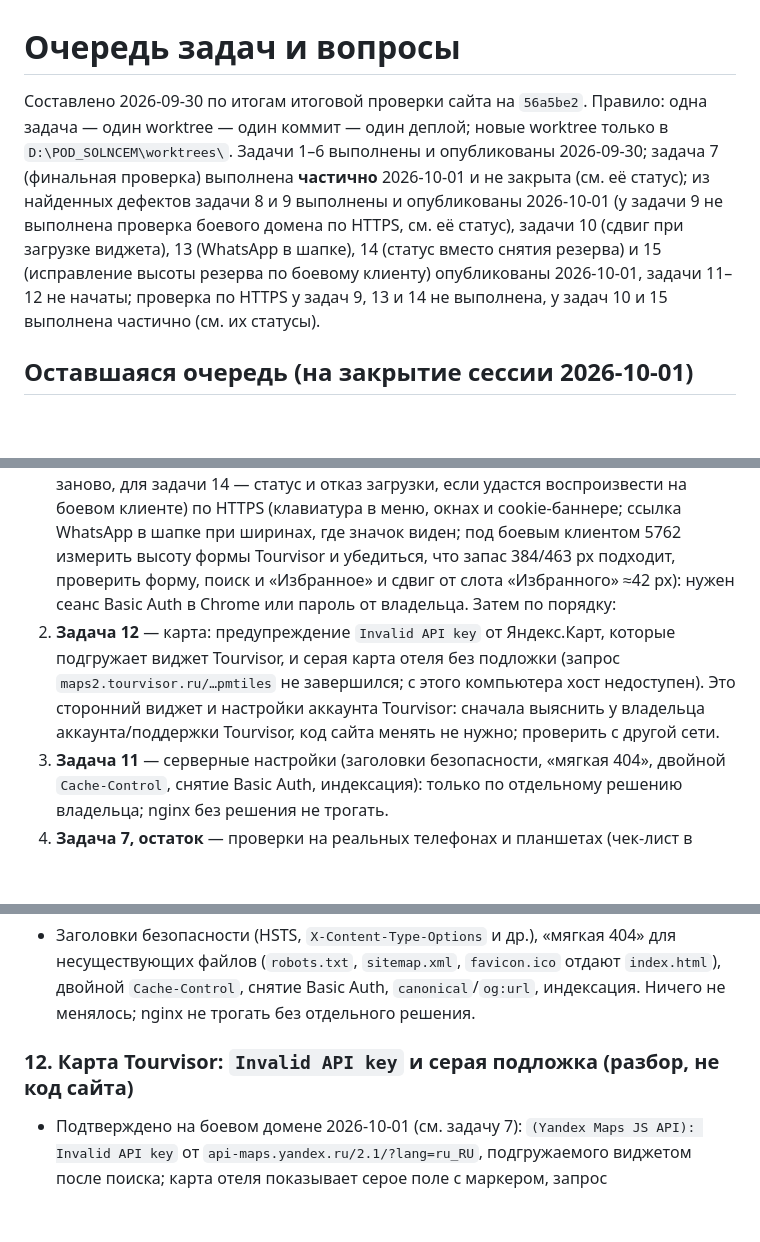
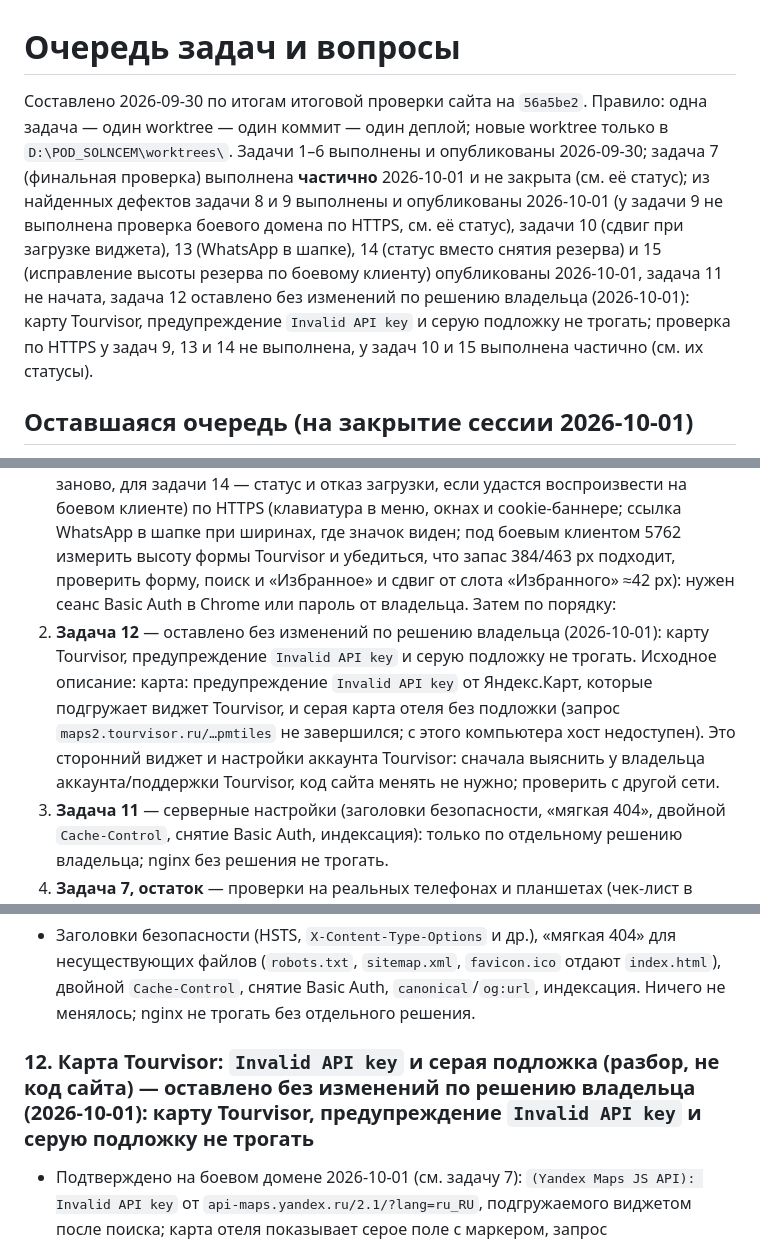
Before and after one commit to pavelvladimirovich258614-sys/pod_solncem_sayt_NEW, a Markdown page: BACKLOG.md, 3 parts joined by grey strips. GitHub-like rendering; blank space fills up the shorter version.

Commit message:
docs: task 12 (Tourvisor map, grey tiles) left unchanged by the owner's decision
Co-Authored-By: Claude Sonnet 5.5 <noreply@anthropic.com>

```diff
--- a/BACKLOG.md
+++ b/BACKLOG.md
@@ -1,13 +1,13 @@
 # Очередь задач и вопросы
 
-Составлено 2026-09-30 по итогам итоговой проверки сайта на `56a5be2`. Правило: одна задача — один worktree — один коммит — один деплой; новые worktree только в `D:\POD_SOLNCEM\worktrees\`. Задачи 1–6 выполнены и опубликованы 2026-09-30; задача 7 (финальная проверка) выполнена **частично** 2026-10-01 и не закрыта (см. её статус); из найденных дефектов задачи 8 и 9 выполнены и опубликованы 2026-10-01 (у задачи 9 не выполнена проверка боевого домена по HTTPS, см. её статус), задачи 10 (сдвиг при загрузке виджета), 13 (WhatsApp в шапке), 14 (статус вместо снятия резерва) и 15 (исправление высоты резерва по боевому клиенту) опубликованы 2026-10-01, задачи 11–12 не начаты; проверка по HTTPS у задач 9, 13 и 14 не выполнена, у задач 10 и 15 выполнена частично (см. их статусы).
+Составлено 2026-09-30 по итогам итоговой проверки сайта на `56a5be2`. Правило: одна задача — один worktree — один коммит — один деплой; новые worktree только в `D:\POD_SOLNCEM\worktrees\`. Задачи 1–6 выполнены и опубликованы 2026-09-30; задача 7 (финальная проверка) выполнена **частично** 2026-10-01 и не закрыта (см. её статус); из найденных дефектов задачи 8 и 9 выполнены и опубликованы 2026-10-01 (у задачи 9 не выполнена проверка боевого домена по HTTPS, см. её статус), задачи 10 (сдвиг при загрузке виджета), 13 (WhatsApp в шапке), 14 (статус вместо снятия резерва) и 15 (исправление высоты резерва по боевому клиенту) опубликованы 2026-10-01, задача 11 не начата, задача 12 оставлено без изменений по решению владельца (2026-10-01): карту Tourvisor, предупреждение `Invalid API key` и серую подложку не трогать; проверка по HTTPS у задач 9, 13 и 14 не выполнена, у задач 10 и 15 выполнена частично (см. их статусы).
 
 ## Оставшаяся очередь (на закрытие сессии 2026-10-01)
 
 Опубликованы задачи 1–6, 8, 9, 10, 13, 14 и 15 (после задач 9, 13 и 14 осталась непроверенной боевая страница по HTTPS, у задач 10 и 15 боевая проверка частичная: нужен сеанс Basic Auth); задача 7 выполнена частично. Порядок дальше (по одной, каждая отдельным коммитом и деплоем по ключу):
 
 1. **Повторить на боевом домене проверки задач 9, 10, 13, 14 и 15** (для задачи 15 — скриншоты боевого вида в развёрнутом окне; для задачи 10 — слот «Избранного» +38 px) (повторная попытка 2026-10-01 вечером не удалась: доступа к боевому домену в Chrome нет; после входа владельца в Chrome выполнить весь список заново, для задачи 14 — статус и отказ загрузки, если удастся воспроизвести на боевом клиенте) по HTTPS (клавиатура в меню, окнах и cookie-баннере; ссылка WhatsApp в шапке при ширинах, где значок виден; под боевым клиентом 5762 измерить высоту формы Tourvisor и убедиться, что запас 384/463 px подходит, проверить форму, поиск и «Избранное» и сдвиг от слота «Избранного» ≈42 px): нужен сеанс Basic Auth в Chrome или пароль от владельца. Затем по порядку:
-3. **Задача 12** — карта: предупреждение `Invalid API key` от Яндекс.Карт, которые подгружает виджет Tourvisor, и серая карта отеля без подложки (запрос `maps2.tourvisor.ru/…pmtiles` не завершился; с этого компьютера хост недоступен). Это сторонний виджет и настройки аккаунта Tourvisor: сначала выяснить у владельца аккаунта/поддержки Tourvisor, код сайта менять не нужно; проверить с другой сети.
+3. **Задача 12** — оставлено без изменений по решению владельца (2026-10-01): карту Tourvisor, предупреждение `Invalid API key` и серую подложку не трогать. Исходное описание: карта: предупреждение `Invalid API key` от Яндекс.Карт, которые подгружает виджет Tourvisor, и серая карта отеля без подложки (запрос `maps2.tourvisor.ru/…pmtiles` не завершился; с этого компьютера хост недоступен). Это сторонний виджет и настройки аккаунта Tourvisor: сначала выяснить у владельца аккаунта/поддержки Tourvisor, код сайта менять не нужно; проверить с другой сети.
 4. **Задача 11** — серверные настройки (заголовки безопасности, «мягкая 404», двойной `Cache-Control`, снятие Basic Auth, индексация): только по отдельному решению владельца; nginx без решения не трогать.
 5. **Задача 7, остаток** — проверки на реальных телефонах и планшетах (чек-лист в статусе задачи 7), Firefox и Safari, повторная проверка карты и «Избранного» на сенсорных устройствах.
 6. **Telegram в шапке** подключаем, когда придёт контакт (адрес не придумывать): сейчас иконка без ссылки (решение владельца).
@@ -100,7 +100,7 @@
 
 - Заголовки безопасности (HSTS, `X-Content-Type-Options` и др.), «мягкая 404» для несуществующих файлов (`robots.txt`, `sitemap.xml`, `favicon.ico` отдают `index.html`), двойной `Cache-Control`, снятие Basic Auth, `canonical`/`og:url`, индексация. Ничего не менялось; nginx не трогать без отдельного решения.
 
-### 12. Карта Tourvisor: `Invalid API key` и серая подложка (разбор, не код сайта)
+### 12. Карта Tourvisor: `Invalid API key` и серая подложка (разбор, не код сайта) — оставлено без изменений по решению владельца (2026-10-01): карту Tourvisor, предупреждение `Invalid API key` и серую подложку не трогать
 
 - Подтверждено на боевом домене 2026-10-01 (см. задачу 7): `(Yandex Maps JS API): Invalid API key` от `api-maps.yandex.ru/2.1/?lang=ru_RU`, подгружаемого виджетом после поиска; карта отеля показывает серое поле с маркером, запрос `maps2.tourvisor.ru/20240812.pmtiles` остался в ожидании. В `index.html` Яндекс.Карт нет. Нужно: выяснить, задан ли в аккаунте Tourvisor ключ Яндекс.Карт и привязан ли он к домену; повторить проверку карты из другой сети (с этого компьютера хост тайлов не отвечает).
 
```
Also changed, not shown: SESSION_STATUS.md (+1 -1 lines).
